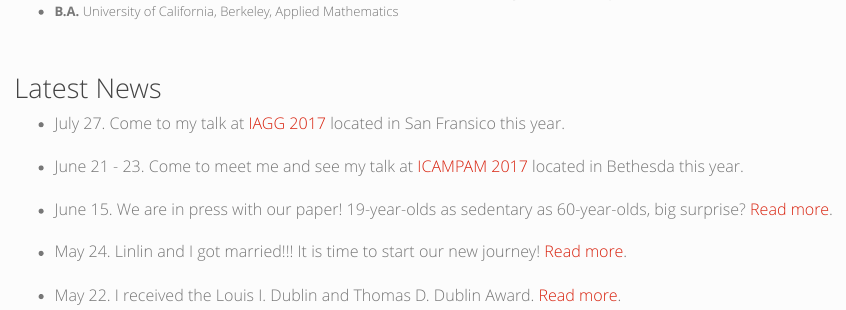
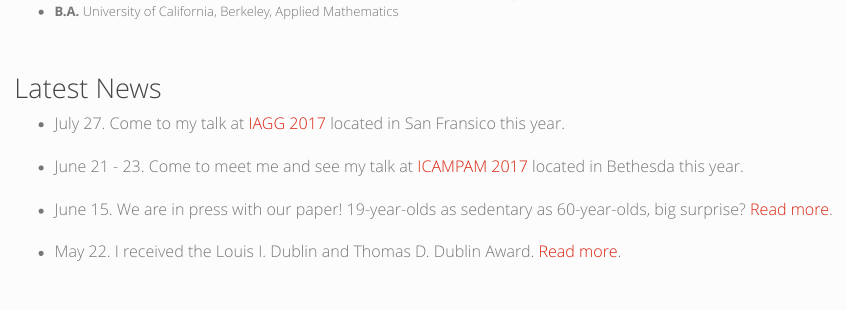
Before and after one commit to junruidi/junruidi.github.io, an R Markdown document (index.Rmd): the page in a window 1100 px wide, from 520 px down. The pictures show the output file index.html that the author committed with the source, opened offline; library style sheets and scripts come from the installed R packages.

Commit message:
32th commit

```diff
--- a/index.Rmd
+++ b/index.Rmd
@@ -43,6 +43,4 @@ In my spare time, I am a music lover and singer.
 
 - June 15. We are in press with our paper! 19-year-olds as sedentary as 60-year-olds, big surprise? [Read more](http://health.usnews.com/health-care/articles/2017-06-16/are-us-teens-now-as-inactive-as-60-year-olds).
 
-- May 24. Linlin and I got married!!! It is time to start our new journey! [Read more](https://www.facebook.com/photo.php?fbid=1493877350662489&set=a.297027860347450.80245.100001207161317&type=3&theater).
-
 - May 22. I received the Louis I. Dublin and Thomas D. Dublin Award. [Read more](https://www.jhsph.edu/about/honors-and-awards/index.html).
```
Also changed, not shown: index.html.
